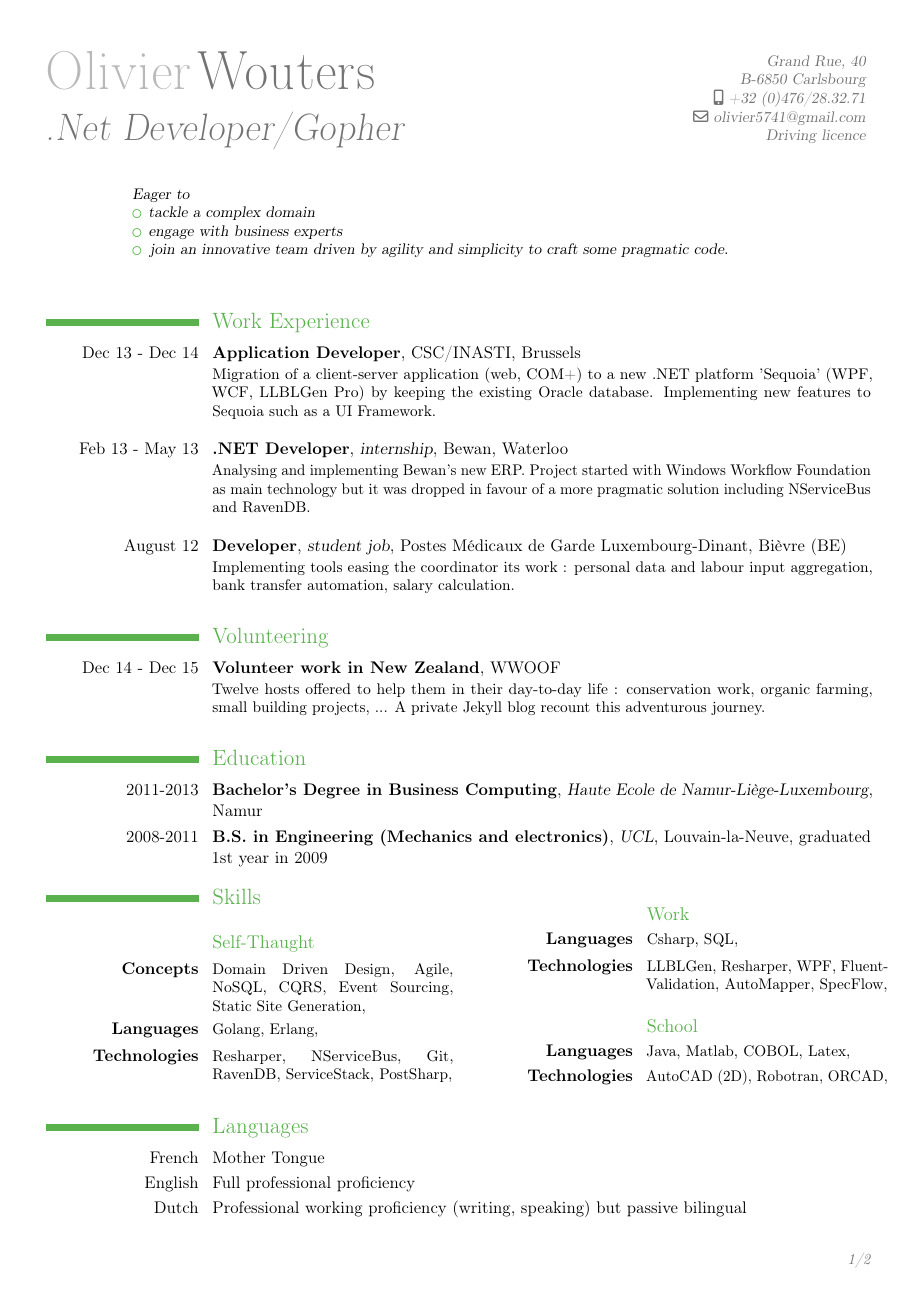
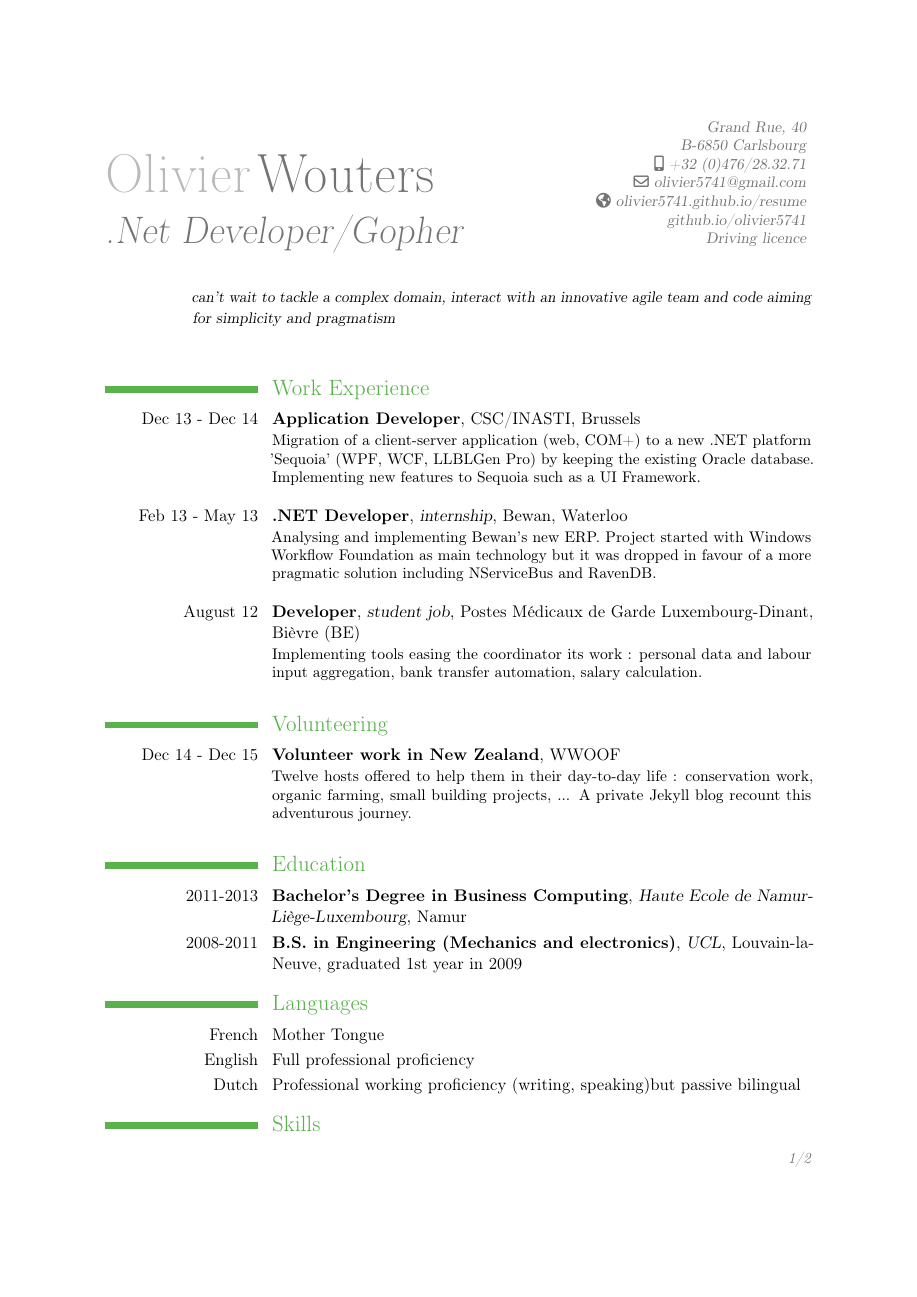
Before and after one commit to olivier5741/resume, a LaTeX CV (resume.tex): page 1 of 2. Compiled offline with pdfLaTeX.

Commit message:
publish: .Net Developer/Gopher end
generated from commit eccddccc9721aef630d44be7545eec82a8ff157b

```diff
--- a/resume.tex
+++ b/resume.tex
@@ -1,9 +1,8 @@
 \documentclass[11pt,a4paper]{moderncv}
 \moderncvtheme[green]{classic}
 \usepackage[utf8]{inputenc}
-\usepackage[scale=0.9]{geometry}
+\usepackage[scale=0.77]{geometry}
 \usepackage{graphicx}
-\usepackage{hyperref}
 \usepackage{lipsum}% http://ctan.org/pkg/lipsum
 \newcommand{\Csharp}{%
   {\settoheight{\dimen0}{C}C\kern-.05em \resizebox{!}{\dimen0}{\raisebox{\depth}{\textbf{\#}}}}}
@@ -22,8 +21,12 @@
 \address{Grand Rue, 40}{B-6850 Carlsbourg}
 \mobile{+32 (0)476/28.32.71}
 \email{olivier5741@gmail.com}
-\extrainfo{Driving licence}
-%\homepage{www.francoistessier.info}
+\homepage{olivier5741.github.io/resume}
+\extrainfo{
+\href{https://github.com/olivier5741?tab=repositories}{github.io/olivier5741} \\
+Driving licence
+}
+
 
 \begin{document}
 
@@ -31,12 +34,7 @@
 \vspace{-15pt}
 \begin{center}
 \hfill\begin{minipage}{\dimexpr\textwidth-2cm}
-\quotefont{\small{ Eager to
-\begin{itemize}
-  \item tackle a complex domain
-  \item engage with business experts
-  \item join an innovative team driven by agility and simplicity to craft some pragmatic code.
-\end{itemize}
+\quotefont{\small{ can't wait to tackle a complex domain, interact with an innovative agile team and code aiming for simplicity and pragmatism
 }}
 \end{minipage}
 \end{center}
@@ -64,6 +62,15 @@
 \cventry{2008-2011}{B.S. in Engineering (Mechanics and electronics)}{UCL}{Louvain-la-Neuve}{graduated 1st year in 2009}{}
 
 
+\section{Languages}
+
+\cvlanguage{French}{Mother Tongue}{}
+
+\cvlanguage{English}{Full professional proficiency}{}
+
+\cvlanguage{Dutch}{Professional working proficiency (writing, speaking) \\ but passive bilingual}{}
+
+
 \section{Skills}
 \vspace{-20pt}
 
@@ -88,15 +95,6 @@
 
 \end{multicols}
 
-\section{Languages}
-
-\cvlanguage{French}{Mother Tongue}{}
-
-\cvlanguage{English}{Full professional proficiency}{}
-
-\cvlanguage{Dutch}{Professional working proficiency (writing, speaking) but passive bilingual}{}
-
-
 \section{Achievements}
 
 
```
Also changed, not shown: resume.toml (+4 -3 lines), resume.pdf, resume.tex (2 more changed lines), 1 other file.
